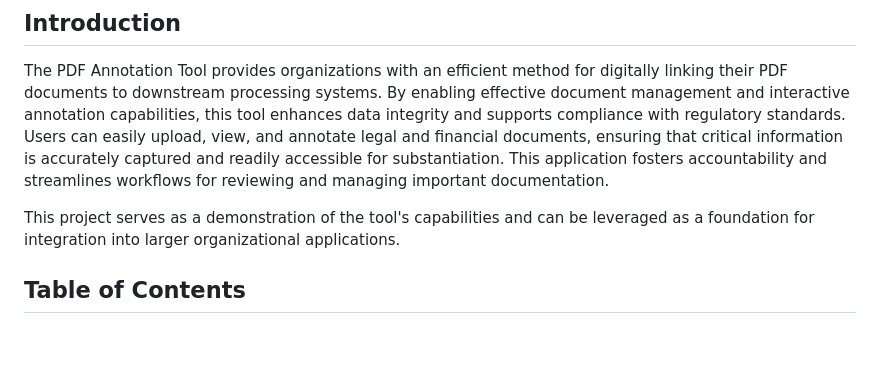
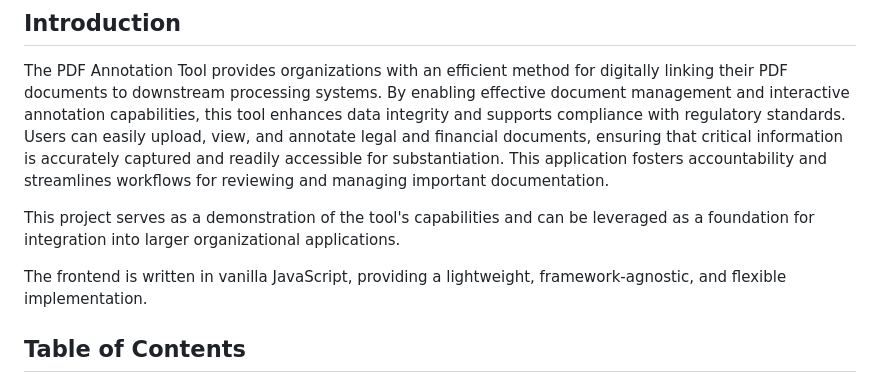
Before and after one commit to etaubman/annotations, a Markdown page: readme.md, the part around the change. Drawn GitHub-style; blank space fills up the shorter version.

Commit message:
Refactor readme.md to add information about the frontend implementation

```diff
--- a/readme.md
+++ b/readme.md
@@ -5,6 +5,8 @@
 The PDF Annotation Tool provides organizations with an efficient method for digitally linking their PDF documents to downstream processing systems. By enabling effective document management and interactive annotation capabilities, this tool enhances data integrity and supports compliance with regulatory standards. Users can easily upload, view, and annotate legal and financial documents, ensuring that critical information is accurately captured and readily accessible for substantiation. This application fosters accountability and streamlines workflows for reviewing and managing important documentation.
 
 This project serves as a demonstration of the tool's capabilities and can be leveraged as a foundation for integration into larger organizational applications.
+
+The frontend is written in vanilla JavaScript, providing a lightweight, framework-agnostic, and flexible implementation.
 
 ## Table of Contents
 
```
